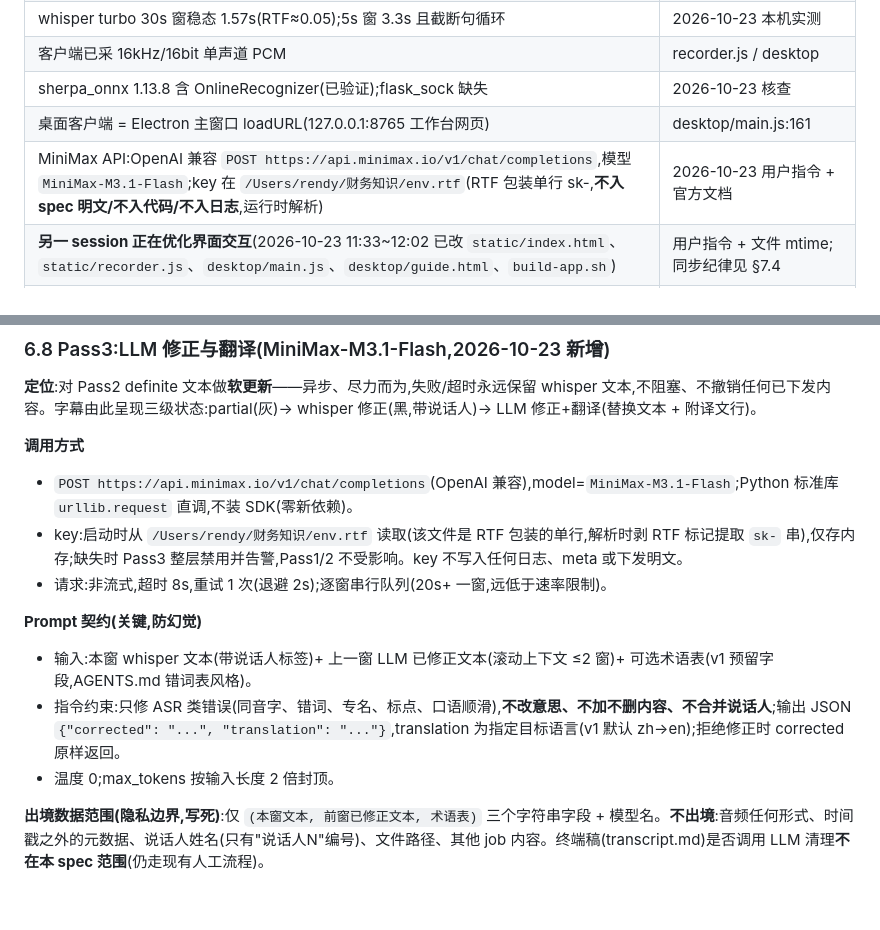
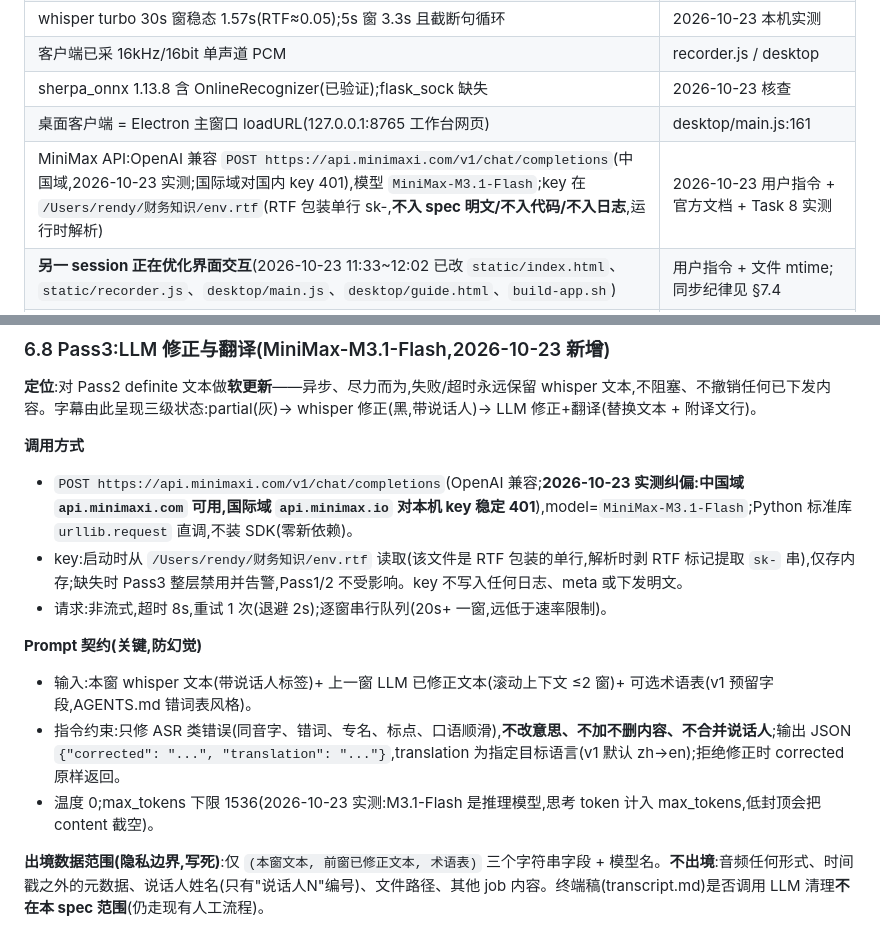
Before and after one commit to rendylong/translagent, a Markdown page: transcriber/docs/2026-10-23-live-captions-design.md, 2 parts joined by grey strips. GitHub-like rendering; blank space fills up the shorter version.

Commit message:
spec 更正:MiniMax 端点改中国域 api.minimaxi.com(实测),max_tokens 下限 1536(推理模型思考 token 计入)

```diff
--- a/transcriber/docs/2026-10-23-live-captions-design.md
+++ b/transcriber/docs/2026-10-23-live-captions-design.md
@@ -40,7 +40,7 @@
 | 客户端已采 16kHz/16bit 单声道 PCM | recorder.js / desktop |
 | sherpa_onnx 1.13.8 含 OnlineRecognizer(已验证);flask_sock 缺失 | 2026-10-23 核查 |
 | 桌面客户端 = Electron 主窗口 loadURL(127.0.0.1:8765 工作台网页) | desktop/main.js:161 |
-| MiniMax API:OpenAI 兼容 `POST https://api.minimax.io/v1/chat/completions`,模型 `MiniMax-M3.1-Flash`;key 在 `/Users/rendy/财务知识/env.rtf`(RTF 包装单行 sk-,**不入 spec 明文/不入代码/不入日志**,运行时解析) | 2026-10-23 用户指令 + 官方文档 |
+| MiniMax API:OpenAI 兼容 `POST https://api.minimaxi.com/v1/chat/completions`(中国域,2026-10-23 实测;国际域对国内 key 401),模型 `MiniMax-M3.1-Flash`;key 在 `/Users/rendy/财务知识/env.rtf`(RTF 包装单行 sk-,**不入 spec 明文/不入代码/不入日志**,运行时解析) | 2026-10-23 用户指令 + 官方文档 + Task 8 实测 |
 | **另一 session 正在优化界面交互**(2026-10-23 11:33~12:02 已改 `static/index.html`、`static/recorder.js`、`desktop/main.js`、`desktop/guide.html`、`build-app.sh`) | 用户指令 + 文件 mtime;同步纪律见 §7.4 |
 | 音频/声纹不出本机;文本出境范围以 §1 隐私约定变更为准 | AGENTS.md + 用户 2026-10-23 指令 |
 
@@ -160,14 +160,14 @@ S→C  {type:'stopped', job_id} / {type:'error', msg}
 **定位**:对 Pass2 definite 文本做**软更新**——异步、尽力而为,失败/超时永远保留 whisper 文本,不阻塞、不撤销任何已下发内容。字幕由此呈现三级状态:partial(灰)→ whisper 修正(黑,带说话人)→ LLM 修正+翻译(替换文本 + 附译文行)。
 
 **调用方式**
-- `POST https://api.minimax.io/v1/chat/completions`(OpenAI 兼容),model=`MiniMax-M3.1-Flash`;Python 标准库 `urllib.request` 直调,不装 SDK(零新依赖)。
+- `POST https://api.minimaxi.com/v1/chat/completions`(OpenAI 兼容;**2026-10-23 实测纠偏:中国域 `api.minimaxi.com` 可用,国际域 `api.minimax.io` 对本机 key 稳定 401**),model=`MiniMax-M3.1-Flash`;Python 标准库 `urllib.request` 直调,不装 SDK(零新依赖)。
 - key:启动时从 `/Users/rendy/财务知识/env.rtf` 读取(该文件是 RTF 包装的单行,解析时剥 RTF 标记提取 `sk-` 串),仅存内存;缺失时 Pass3 整层禁用并告警,Pass1/2 不受影响。key 不写入任何日志、meta 或下发明文。
 - 请求:非流式,超时 8s,重试 1 次(退避 2s);逐窗串行队列(20s+ 一窗,远低于速率限制)。
 
 **Prompt 契约(关键,防幻觉)**
 - 输入:本窗 whisper 文本(带说话人标签)+ 上一窗 LLM 已修正文本(滚动上下文 ≤2 窗)+ 可选术语表(v1 预留字段,AGENTS.md 错词表风格)。
 - 指令约束:只修 ASR 类错误(同音字、错词、专名、标点、口语顺滑),**不改意思、不加不删内容、不合并说话人**;输出 JSON `{"corrected": "...", "translation": "..."}`,translation 为指定目标语言(v1 默认 zh→en);拒绝修正时 corrected 原样返回。
-- 温度 0;max_tokens 按输入长度 2 倍封顶。
+- 温度 0;max_tokens 下限 1536(2026-10-23 实测:M3.1-Flash 是推理模型,思考 token 计入 max_tokens,低封顶会把 content 截空)。
 
 **出境数据范围(隐私边界,写死)**:仅 `(本窗文本, 前窗已修正文本, 术语表)` 三个字符串字段 + 模型名。**不出境**:音频任何形式、时间戳之外的元数据、说话人姓名(只有"说话人N"编号)、文件路径、其他 job 内容。终端稿(transcript.md)是否调用 LLM 清理**不在本 spec 范围**(仍走现有人工流程)。
 
```
